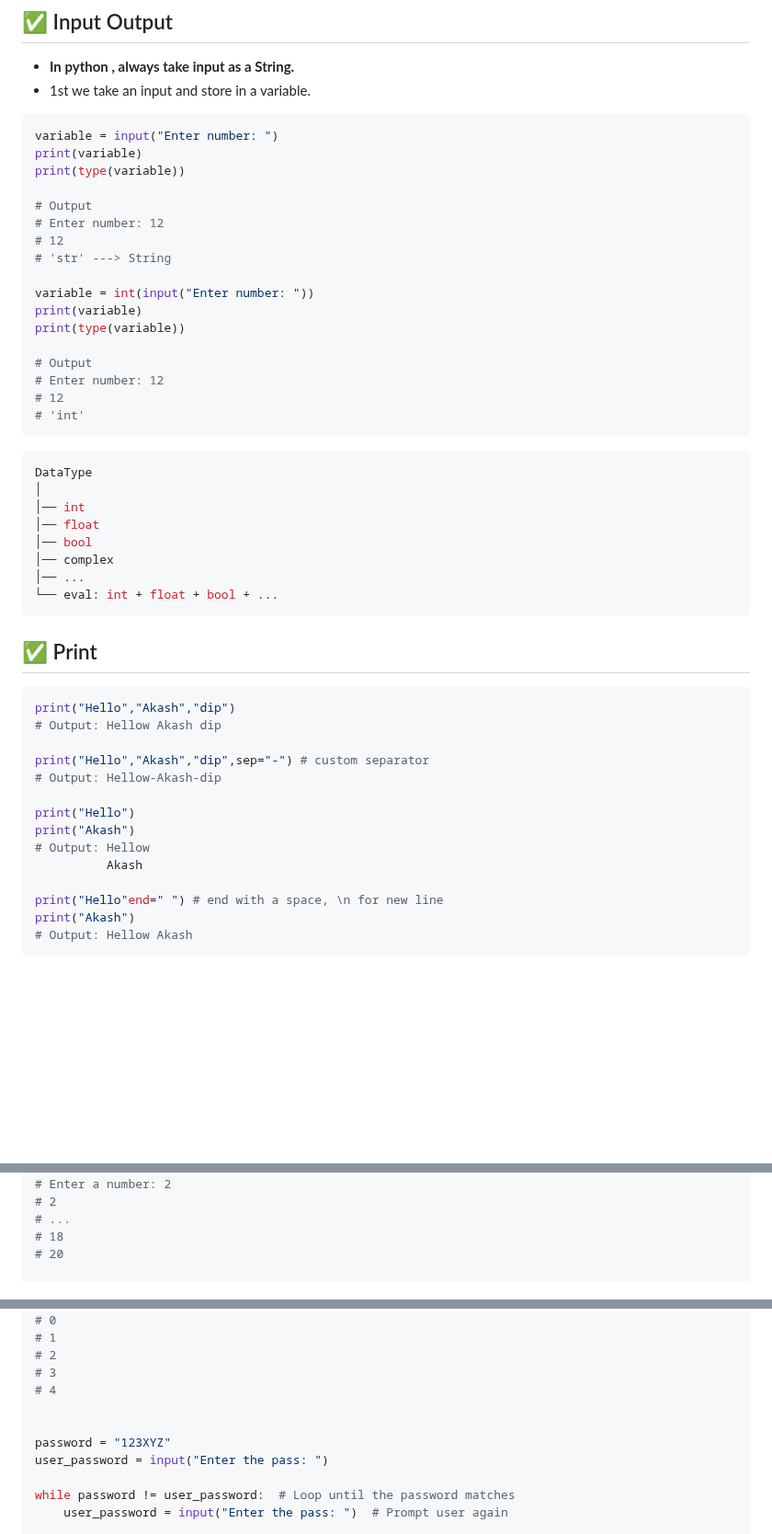
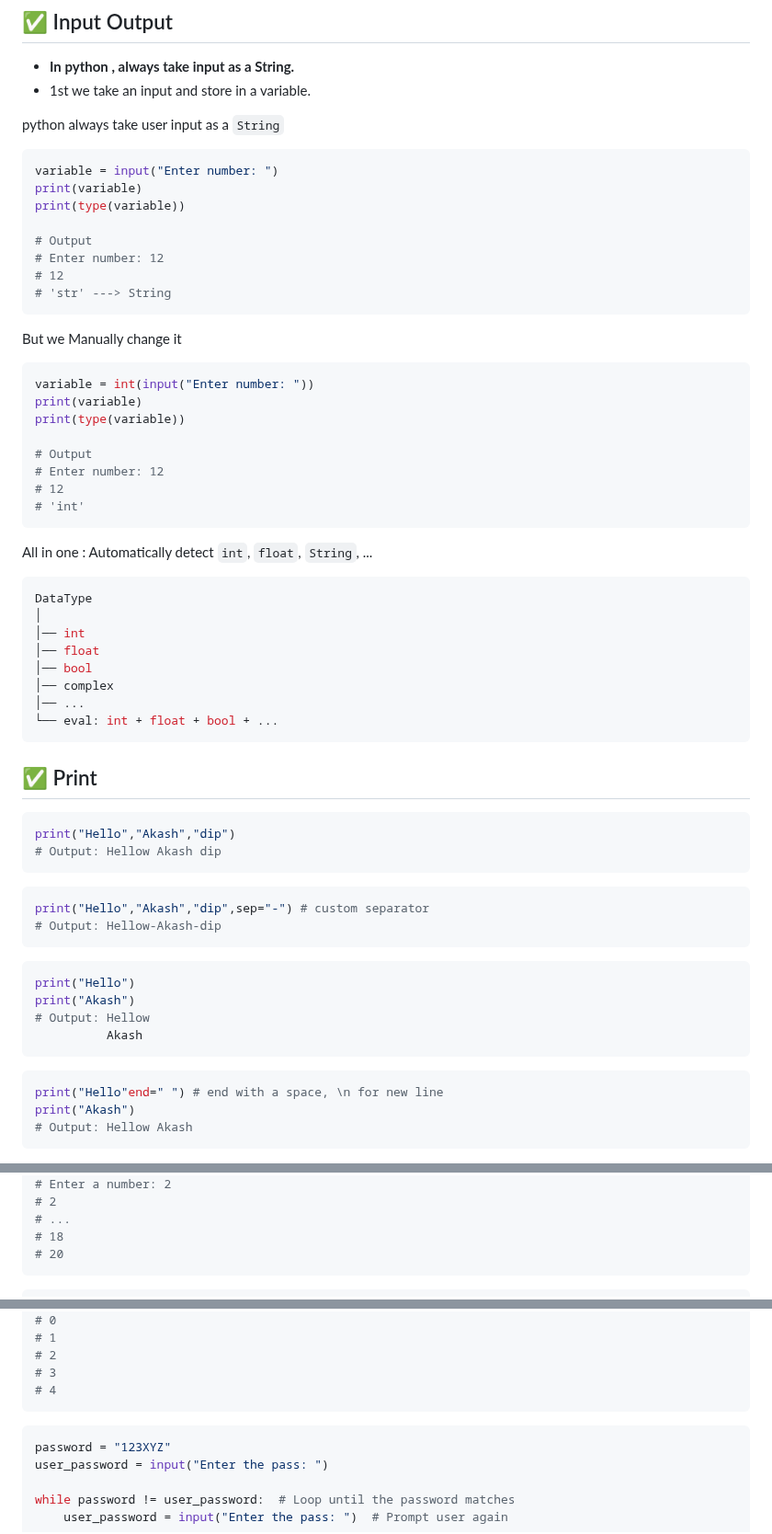
Before and after one commit to akashdip2001/ML-Machine-Learning, a Markdown page: py/README.md, 3 parts joined by grey strips. Shown at 92% size. Drawn GitHub-style; blank space fills up the shorter version.

````diff
--- a/py/README.md
+++ b/py/README.md
@@ -72,6 +72,7 @@ Today, Python is widely used in various fields, including web development, data
 - **In python , always take input as a String.**
 - 1st we take an input and store in a variable.
 
+python always take user input as a `String`
 ```python
 variable = input("Enter number: ")
 print(variable)
@@ -81,7 +82,9 @@ print(type(variable))
 # Enter number: 12
 # 12
 # 'str' ---> String
-
+```
+But we Manually change it
+```python
 variable = int(input("Enter number: "))
 print(variable)
 print(type(variable))
@@ -91,6 +94,7 @@ print(type(variable))
 # 12
 # 'int'
 ```
+All in one : Automatically detect `int`, `float`, `String`, ...
 ```yaml
 DataType
 │
@@ -107,15 +111,18 @@ DataType
 ```python
 print("Hello","Akash","dip")
 # Output: Hellow Akash dip
-
+```
+```python
 print("Hello","Akash","dip",sep="-") # custom separator
 # Output: Hellow-Akash-dip
-
+```
+```python
 print("Hello")
 print("Akash")
 # Output: Hellow
           Akash
-
+```
+```python
 print("Hello"end=" ") # end with a space, \n for new line
 print("Akash")
 # Output: Hellow Akash
@@ -573,7 +580,8 @@ for i in range(1,11): #1 to 10
 # ...
 # 18
 # 20
-
+```
+```python
 user_input = int(input("Enter a number: "))
 # For loop
 for i in range(1,11):
@@ -605,8 +613,8 @@ while count < 5:
 # 2
 # 3
 # 4
-
-
+```
+```python
 password = "123XYZ"
 user_password = input("Enter the pass: ")
 
````
